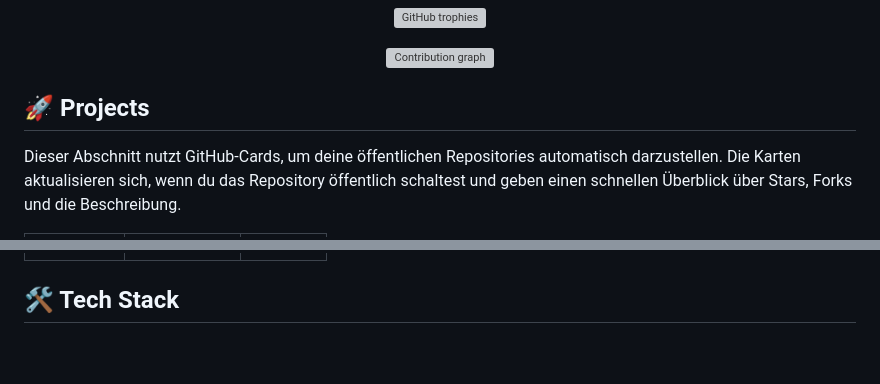
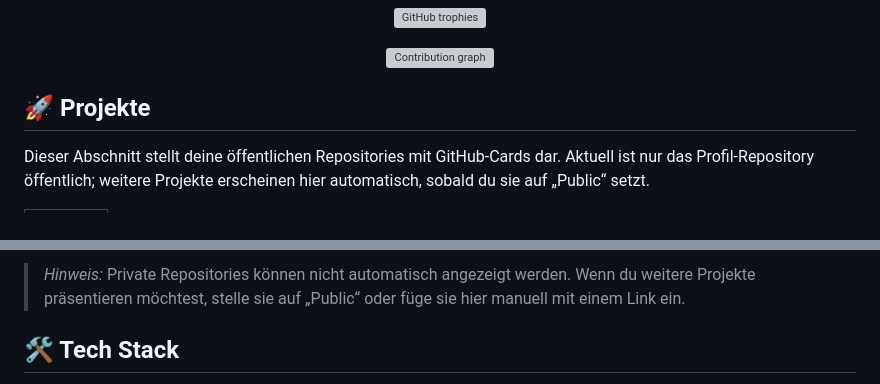
Before and after one commit to PixelGG/PixelGG, a Markdown page: README.md, 2 parts joined by grey strips. GitHub-like rendering; blank space fills up the shorter version; grey boxes are pictures that could not be loaded.

Commit message:
Revise README content and project details
Updated the README to reflect changes in project descriptions and technology stack.

```diff
--- a/README.md
+++ b/README.md
@@ -46,9 +46,9 @@
   <img src="https://github-readme-activity-graph.vercel.app/graph?username=PixelGG&theme=github-compact&hide_border=true" alt="Contribution graph"/>
 </p>
 
-## 🚀 Projects
+## 🚀 Projekte
 
-Dieser Abschnitt nutzt GitHub‑Cards, um deine öffentlichen Repositories automatisch darzustellen. Die Karten aktualisieren sich, wenn du das Repository öffentlich schaltest und geben einen schnellen Überblick über Stars, Forks und die Beschreibung.
+Dieser Abschnitt stellt deine öffentlichen Repositories mit GitHub‑Cards dar. Aktuell ist nur das Profil‑Repository öffentlich; weitere Projekte erscheinen hier automatisch, sobald du sie auf „Public“ setzt.
 
 <table>
   <tr>
@@ -70,5 +60,7 @@ Dieser Abschnitt nutzt GitHub‑Cards, um deine öffentlichen Repositories autom
   </tr>
 </table>
 
+> *Hinweis:* Private Repositories können nicht automatisch angezeigt werden. Wenn du weitere Projekte präsentieren möchtest, stelle sie auf „Public“ oder füge sie hier manuell mit einem Link ein.
+
 ## 🛠️ Tech Stack
 
```
Also changed, not shown: other parts of README.md (+14 -24 lines).
